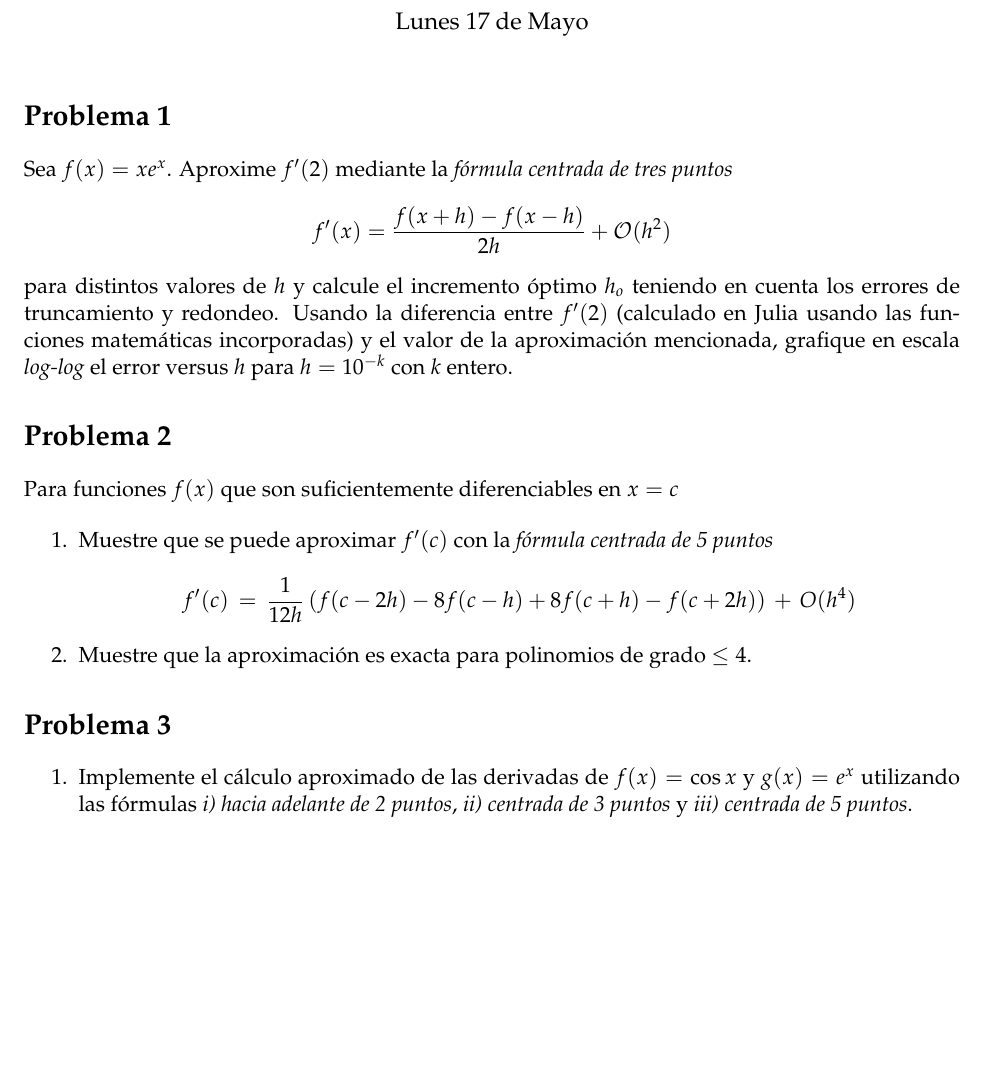
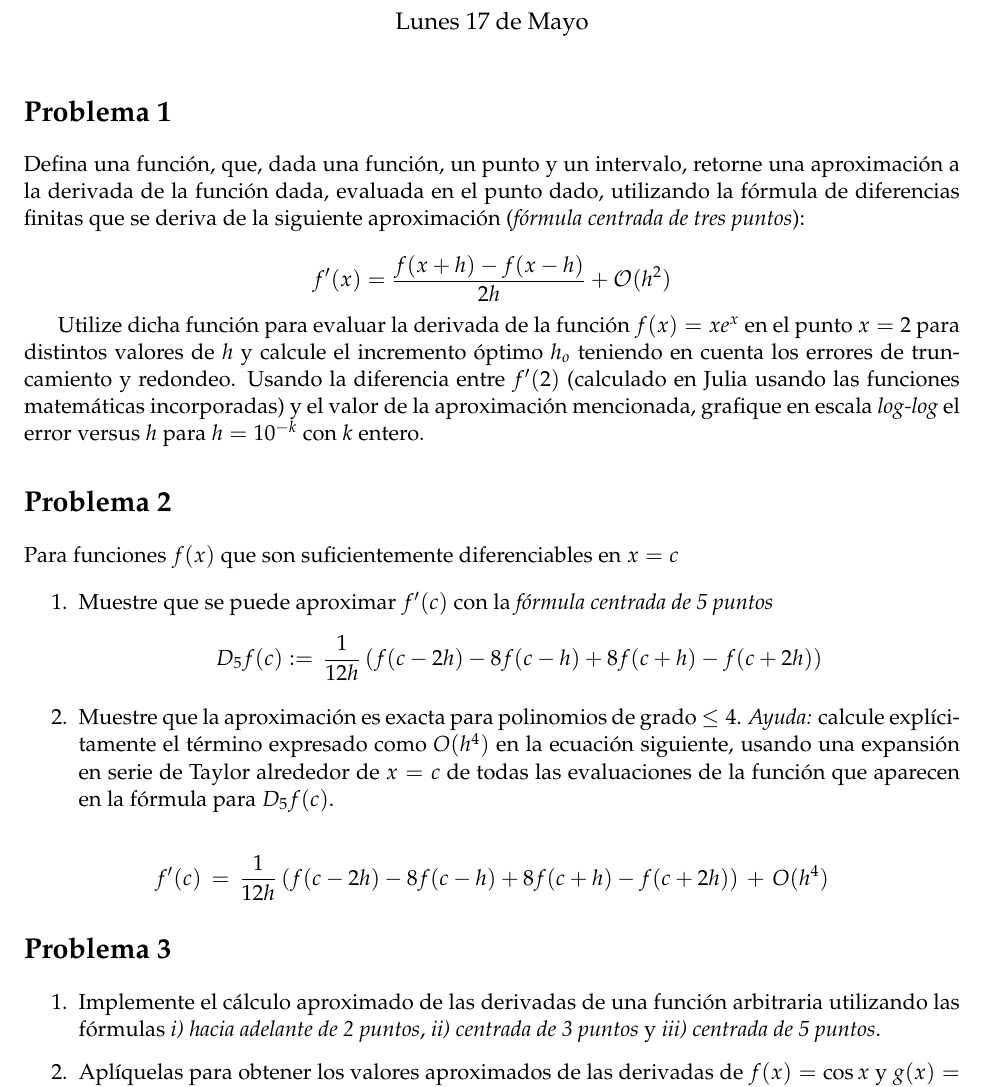
Before and after one commit to reula/MetodosNumericos2021, a LaTeX document (Guias/guia5_2021_julia.tex): part of page 1 of 2 before the commit and part of page 1 of 3 after it, cut so that both start at the same text, the shorter picture padded with empty space. The pictures show the PDF file Guias/guia5_2021_julia.pdf that the author committed with the source.

Commit message:
PROGRESS

```diff
--- a/Guias/guia5_2021_julia.tex
+++ b/Guias/guia5_2021_julia.tex
@@ -284,12 +284,15 @@
     \hypertarget{problema-1}{%
 \section*{Problema 1}\label{problema-1}}
 
-Sea \(f(x) = x e^x\). Aproxime \(f^\prime (2)\) mediante la
-\emph{fórmula centrada de tres puntos} \[
+Defina una función, que, dada una función, un punto y un intervalo,
+retorne una aproximación a la derivada de la función dada, evaluada en
+el punto dado, utilizando la fórmula de diferencias finitas que se
+deriva de la siguiente aproximación (\emph{fórmula centrada de tres
+puntos}):
+
+\[
 f^\prime(x) = \frac{f(x+h) - f(x-h)}{2h} + \mathcal{O}(h^2)
-\] para distintos valores de \(h\) y calcule el incremento óptimo
-\(h_o\) teniendo en cuenta los errores de truncamiento y redondeo.
-Usando la diferencia entre \(f'(2)\) (calculado en Julia usando las
-funciones matemáticas incorporadas) y el valor de la aproximación
-mencionada, grafique en escala \emph{log-log} el error versus \(h\) para
-\(h = 10^{-k}\) con \(k\) entero.
+\]
+
+Utilize dicha función para evaluar la derivada de la función
+\(f(x) = x e^x\) en el punto \(x=2\) para distintos valores de \(h\) y
@@ -302,17 +310,24 @@ Para funciones \(f(x)\) que son suficientemente diferenciables en
 
 \begin{enumerate}
 \def\labelenumi{\arabic{enumi}.}
-\tightlist
 \item
   Muestre que se puede aproximar \(f'(c)\) con la \emph{fórmula centrada
   de 5 puntos} \[
-  f'(c)\,=\,\frac{1}{12 h} \left(f(c-2 h)-8 f(c-h)+8 f(c+h)-f(c+2 h)
-  \right)\,+\,O(h^4)
+  D_5f(c) := \,\frac{1}{12 h} \left(f(c-2 h)-8 f(c-h)+8 f(c+h)-f(c+2 h)
+  \right)
   \]
 \item
   Muestre que la aproximación es exacta para polinomios de grado
-  \(\le 4\).
+  \(\le 4\). \emph{Ayuda:} calcule explícitamente el término expresado
+  como \(O(h^4)\) en la ecuación siguiente, usando una expansión en
+  serie de Taylor alrededor de \(x=c\) de todas las evaluaciones de la
+  función que aparecen en la fórmula para \(D_5f(c)\).
 \end{enumerate}
+
+\[
+f'(c)\,=\,\frac{1}{12 h} \left(f(c-2 h)-8 f(c-h)+8 f(c+h)-f(c+2 h)
+\right)\,+\,O(h^4)
+\]
 
     \hypertarget{problema-3}{%
 \section*{Problema 3}\label{problema-3}}
@@ -320,13 +335,17 @@ Para funciones \(f(x)\) que son suficientemente diferenciables en
 \begin{enumerate}
 \def\labelenumi{\arabic{enumi}.}
 \item
-  Implemente el cálculo aproximado de las derivadas de \(f(x)=\cos x\) y
-  \(g(x)=e^x\) utilizando las fórmulas \emph{i) hacia adelante de 2 puntos},
-  \emph{ii) centrada de 3 puntos} y \emph{iii) centrada de 5 puntos}.
+  Implemente el cálculo aproximado de las derivadas de una función
+  arbitraria utilizando las fórmulas \emph{i) hacia adelante de 2
+  puntos}, \emph{ii) centrada de 3 puntos} y \emph{iii) centrada de 5
+  puntos}.
+\item
+  Aplíquelas para obtener los valores aproximados de las derivadas de
+  \(f(x)=\cos x\) y \(g(x)=e^x\).
 \item
   Haga un gráfico \emph{log-log} del error relativo \(E\) vs \(h\) para
-  \(h\in [\epsilon_m(x),0.1]\) y $x=0.1, 1, 100$. Aquí $\epsilon_m(x)$ es la
-  precisión de la máquina al valor $x$.
+  \(h\in [\epsilon_m(x),0.1]\) y \(x=0.1, 1, 100\). Aquí
+  \(\epsilon_m(x)\) es la precisión de la máquina al valor \(x\).
 \item
   Verifique si el número de cifras decimales que obtiene coincide con
   las estimaciones presentadas en el téorico.
```
Also changed, not shown: Guias/guia5_2021_julia.pdf, Guias/guia5_2021_julia.tex (22 more changed lines), 1 other file.
